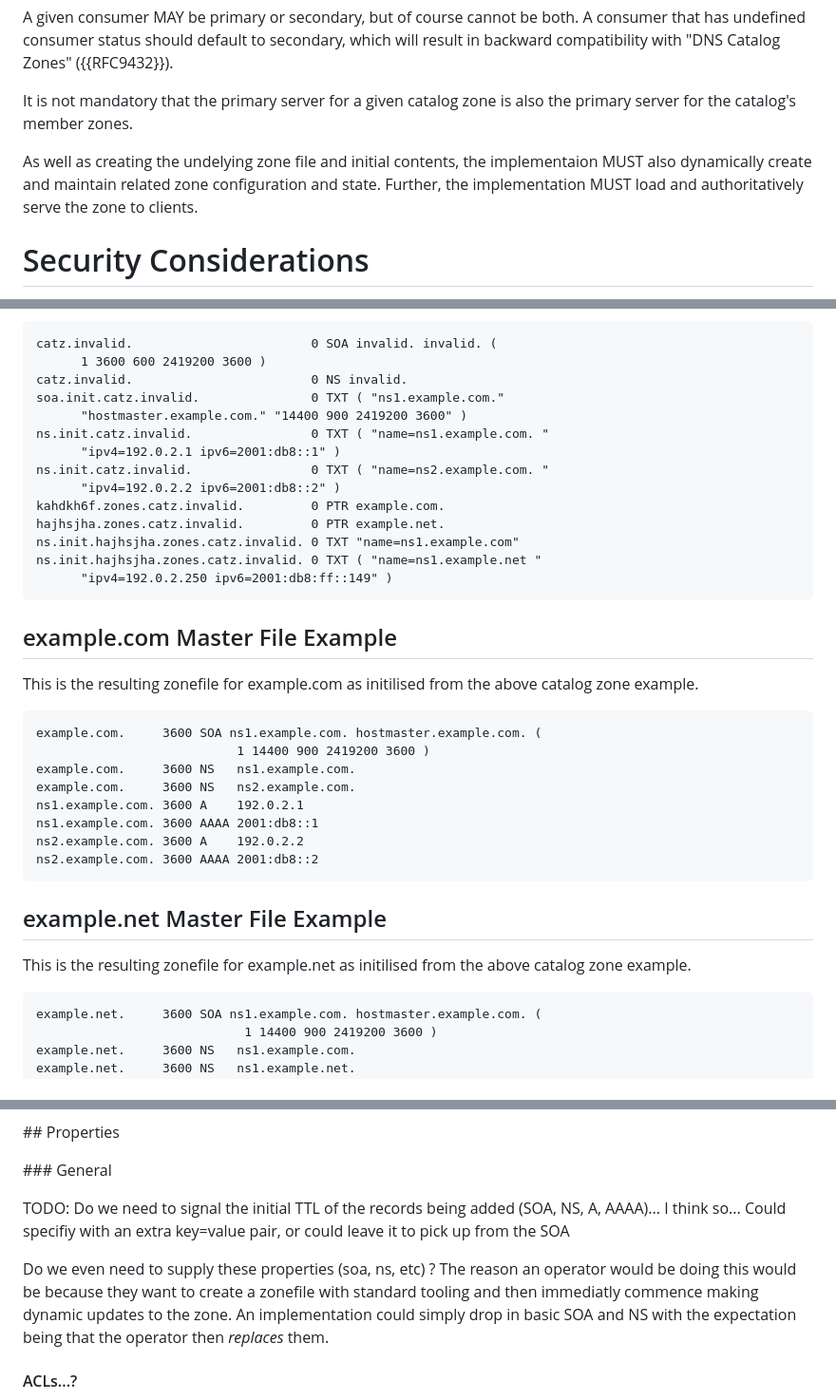
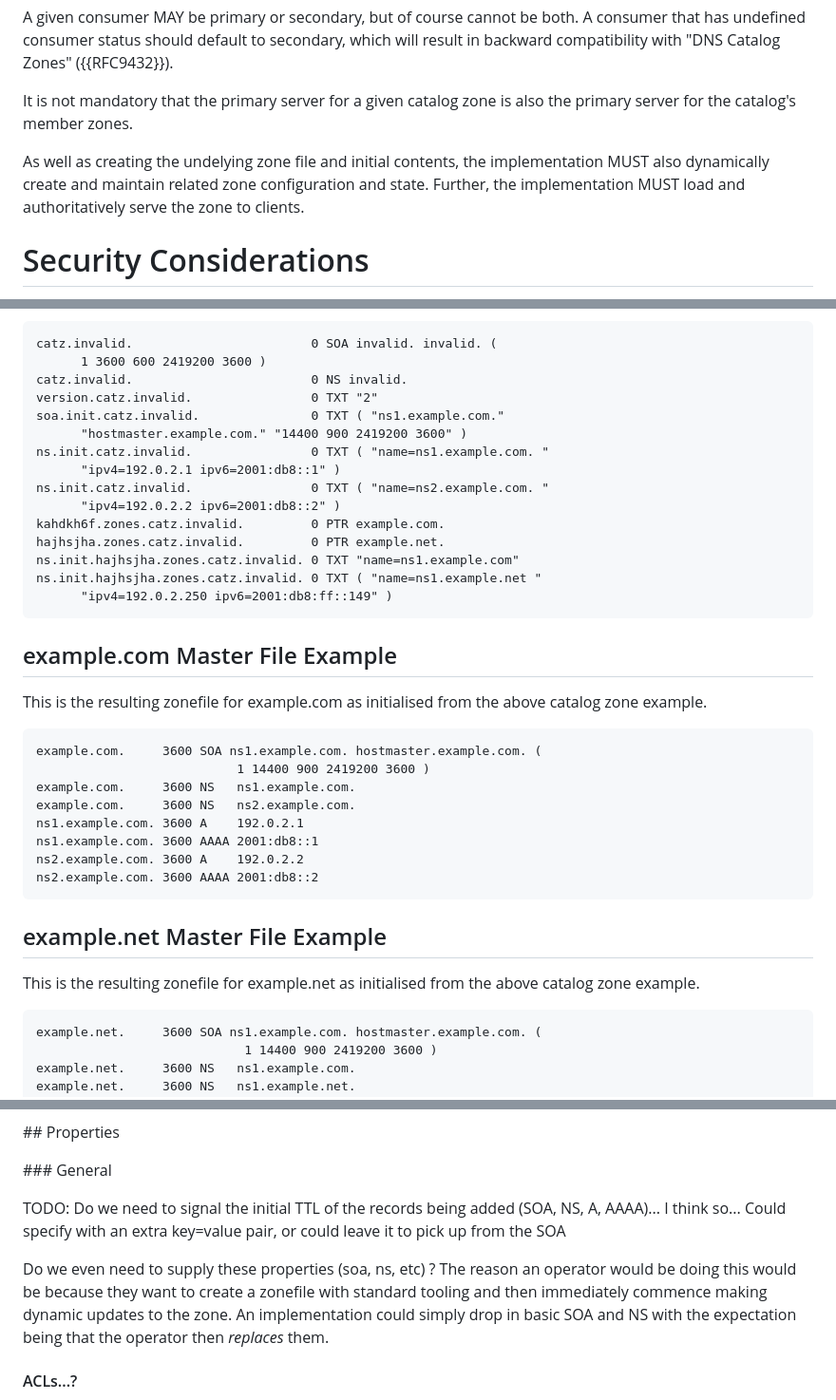
Before and after one commit to karldyson/draft-dyson-primary-zonefile-initialisation, a Markdown page: draft-dyson-primary-zonefile-initialisation.md, 3 parts joined by grey strips. Shown: that part at 95% size. Drawn GitHub-style.

Commit message:
Feedback from Ian Gatenby

```diff
--- a/draft-dyson-primary-zonefile-initialisation.md
+++ b/draft-dyson-primary-zonefile-initialisation.md
@@ -253,7 +253,7 @@ A given consumer MAY be primary or secondary, but of course cannot be both. A co
 
 It is not mandatory that the primary server for a given catalog zone is also the primary server for the catalog's member zones.
 
-As well as creating the undelying zone file and initial contents, the implementaion MUST also dynamically create and maintain related zone configuration and state. Further, the implementation MUST load and authoritatively serve the zone to clients.
+As well as creating the undelying zone file and initial contents, the implementation MUST also dynamically create and maintain related zone configuration and state. Further, the implementation MUST load and authoritatively serve the zone to clients.
 
 # Security Considerations
 
@@ -293,6 +293,7 @@ The default nameservers are in-bailiwick of example.com, which is in the catalog
 catz.invalid.                        0 SOA invalid. invalid. (
       1 3600 600 2419200 3600 )
 catz.invalid.                        0 NS invalid.
+version.catz.invalid.                0 TXT "2"
 soa.init.catz.invalid.               0 TXT ( "ns1.example.com."
       "hostmaster.example.com." "14400 900 2419200 3600" )
 ns.init.catz.invalid.                0 TXT ( "name=ns1.example.com. "
@@ -308,7 +309,7 @@ ns.init.hajhsjha.zones.catz.invalid. 0 TXT ( "name=ns1.example.net "
 
 ## example.com Master File Example
 
-This is the resulting zonefile for example.com as initilised from the above catalog zone example.
+This is the resulting zonefile for example.com as initialised from the above catalog zone example.
 
 ~~~~
 example.com.     3600 SOA ns1.example.com. hostmaster.example.com. (
@@ -323,7 +324,7 @@ ns2.example.com. 3600 AAAA 2001:db8::2
 
 ## example.net Master File Example
 
-This is the resulting zonefile for example.net as initilised from the above catalog zone example.
+This is the resulting zonefile for example.net as initialised from the above catalog zone example.
 
 ~~~~
 example.net.     3600 SOA ns1.example.com. hostmaster.example.com. (
@@ -360,9 +361,9 @@ TODO - add more detail explaining the above, reasoning, etc...?
 
 ### General
 
-TODO: Do we need to signal the initial TTL of the records being added (SOA, NS, A, AAAA)... I think so... Could specifiy with an extra key=value pair, or could leave it to pick up from the SOA
+TODO: Do we need to signal the initial TTL of the records being added (SOA, NS, A, AAAA)... I think so... Could specify with an extra key=value pair, or could leave it to pick up from the SOA
 
-Do we even need to supply these properties (soa, ns, etc) ? The reason an operator would be doing this would be because they want to create a zonefile with standard tooling and then immediatly commence making dynamic updates to the zone. An implementation could simply drop in basic SOA and NS with the expectation being that the operator then *replaces* them.
+Do we even need to supply these properties (soa, ns, etc) ? The reason an operator would be doing this would be because they want to create a zonefile with standard tooling and then immediately commence making dynamic updates to the zone. An implementation could simply drop in basic SOA and NS with the expectation being that the operator then *replaces* them.
 
 #### ACLs...?
 
```
Also changed, not shown: other parts of draft-dyson-primary-zonefile-initialisation.md (+3 -1 lines).
